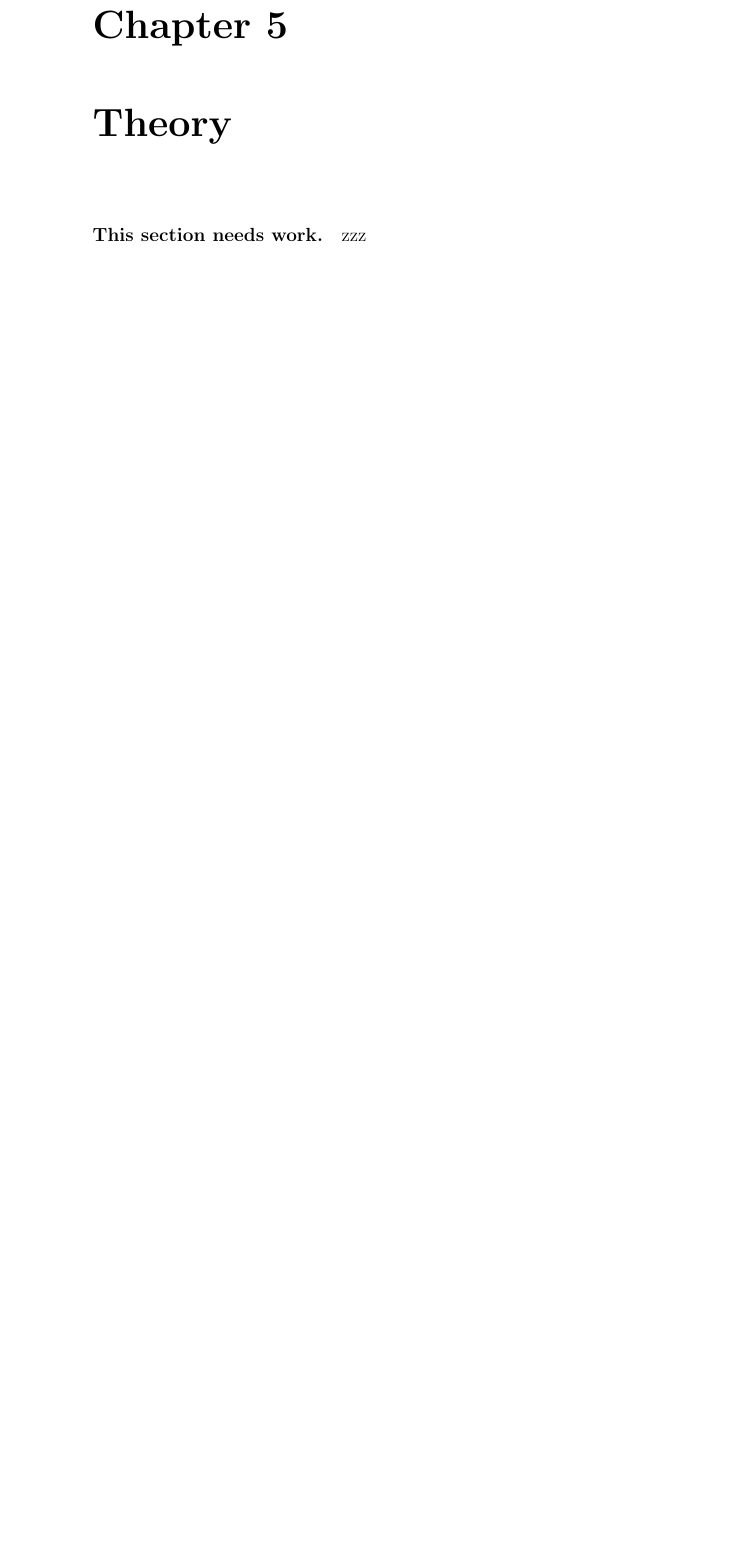
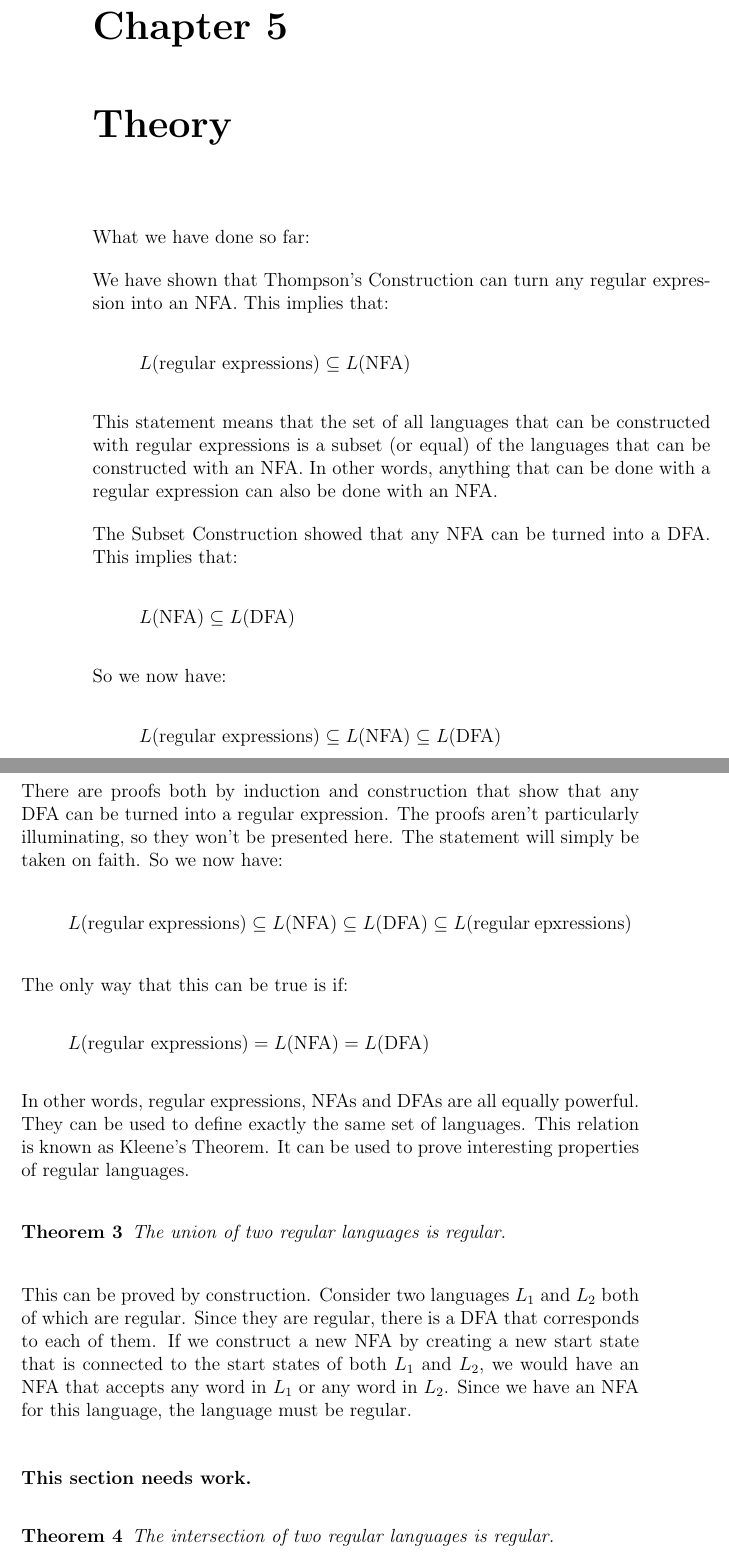
Before and after one commit to philip-w-howard/AVSGrammars, a LaTeX thesis (AVSGrammars.tex): part of page 44 of 58 before the commit and two parts of pages 44 and 45 of 59 after it, the two joined at a grey line, cut so that both start at the same text, the shorter picture padded with empty space. Compiled offline with pdfLaTeX.

Commit message:
working on regular theory section

```diff
--- a/AVSGrammars.tex
+++ b/AVSGrammars.tex
@@ -1294,7 +1294,46 @@ Does the subset construction always result in a DFA, or might it result in anoth
 The consequence is that the resulting FA has no non-determinism and is therefore a DFA.
 
 \chapter{Theory}
+
+What we have done so far:
+
+We have shown that Thompson's Construction can turn any regular expression into an NFA. This implies that:
+\begin{quote}
+$L($regular expressions$) \subseteq L($NFA$)$
+\end{quote}
+This statement means that the set of all languages that can be constructed with regular expressions is a subset (or equal) of the languages that can be constructed with an NFA. In other words, anything that can be done with a regular expression can also be done with an NFA.
+
+The Subset Construction showed that any NFA can be turned into a DFA. This implies that:
+\begin{quote}
+$L($NFA$) \subseteq L($DFA$)$
+\end{quote}
+So we now have:
+\begin{quote}
+$L($regular expressions$) \subseteq L($NFA$) \subseteq L($DFA$)$
+\end{quote}
+
+There are proofs both by induction and construction that show that any DFA can be turned into a regular expression. The proofs aren't particularly illuminating, so they won't be presented here. The statement will simply be taken on faith. So we now have:
+
+\begin{quote}
+$L($regular expressions$) \subseteq L($NFA$) \subseteq L($DFA$) \subseteq L($regular epxressions$)$
+\end{quote}
+The only way that this can be true is if:
+\begin{quote}
+$L($regular expressions$) = L($NFA$) = L($DFA$)$
+\end{quote}
+In other words, regular expressions, NFAs and DFAs are all equally powerful. They can be used to define exactly the same set of languages. This relation is known as Kleene's Theorem. It can be used to prove interesting properties of regular languages.
+
+\begin{theorem}
+The union of two regular languages is regular.
+\end{theorem}
+This can be proved by construction. Consider two languages $L_1$ and $L_2$ both of which are regular. Since they are regular, there is a DFA that corresponds to each of them. If we construct a new NFA by creating a new start state that is connected to the start states of both $L_1$ and $L_2$, we would have an NFA that accepts any word in $L_1$ or any word in $L_2$. Since we have an NFA for this language, the language must be regular.
 \needswork
+
+
+\begin{theorem}
+The intersection of two regular languages is regular.
+\end{theorem}
+
 zzz
 \part{Context Free Grammars}
 \chapter{Context Free Grammars}
```
Also changed, not shown: AVSGrammars.pdf, 1 other file.
